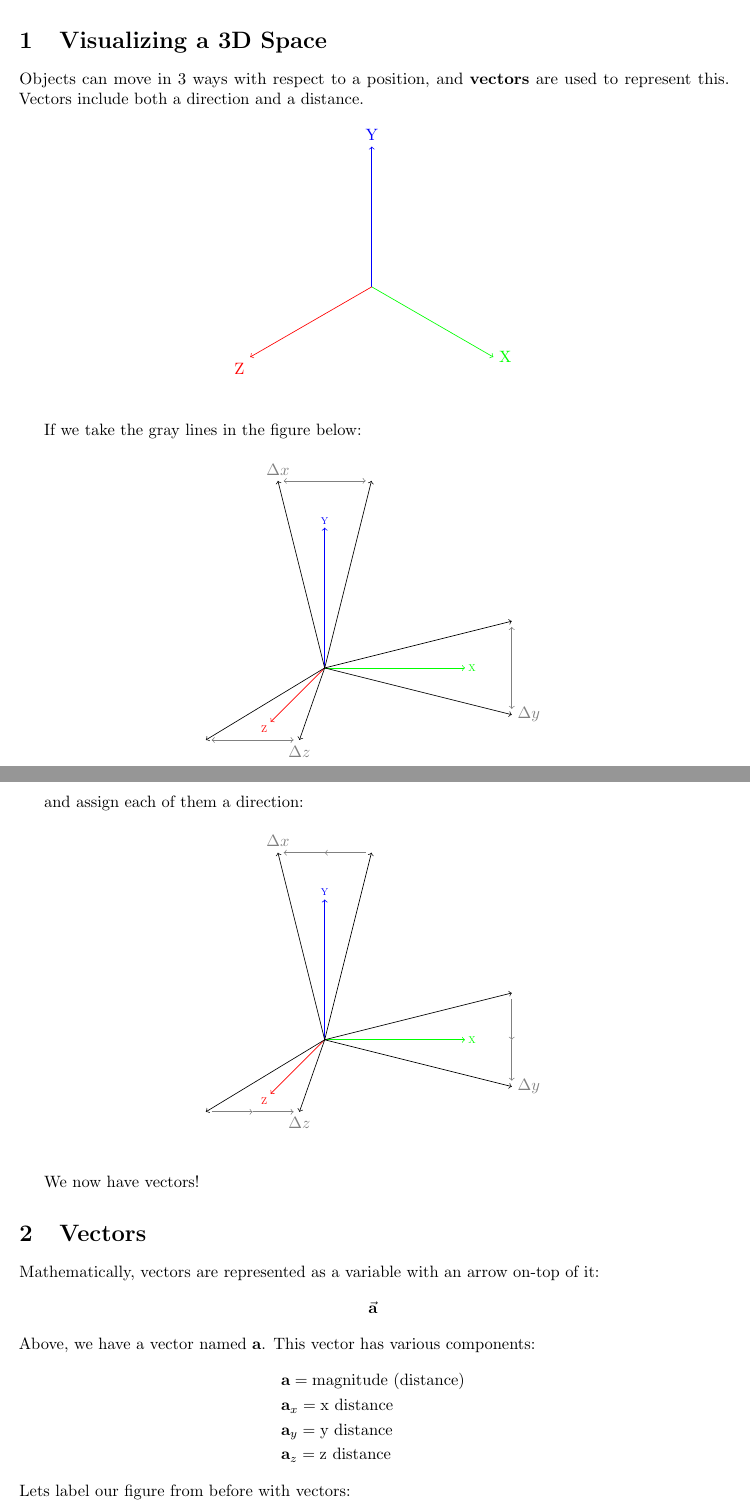
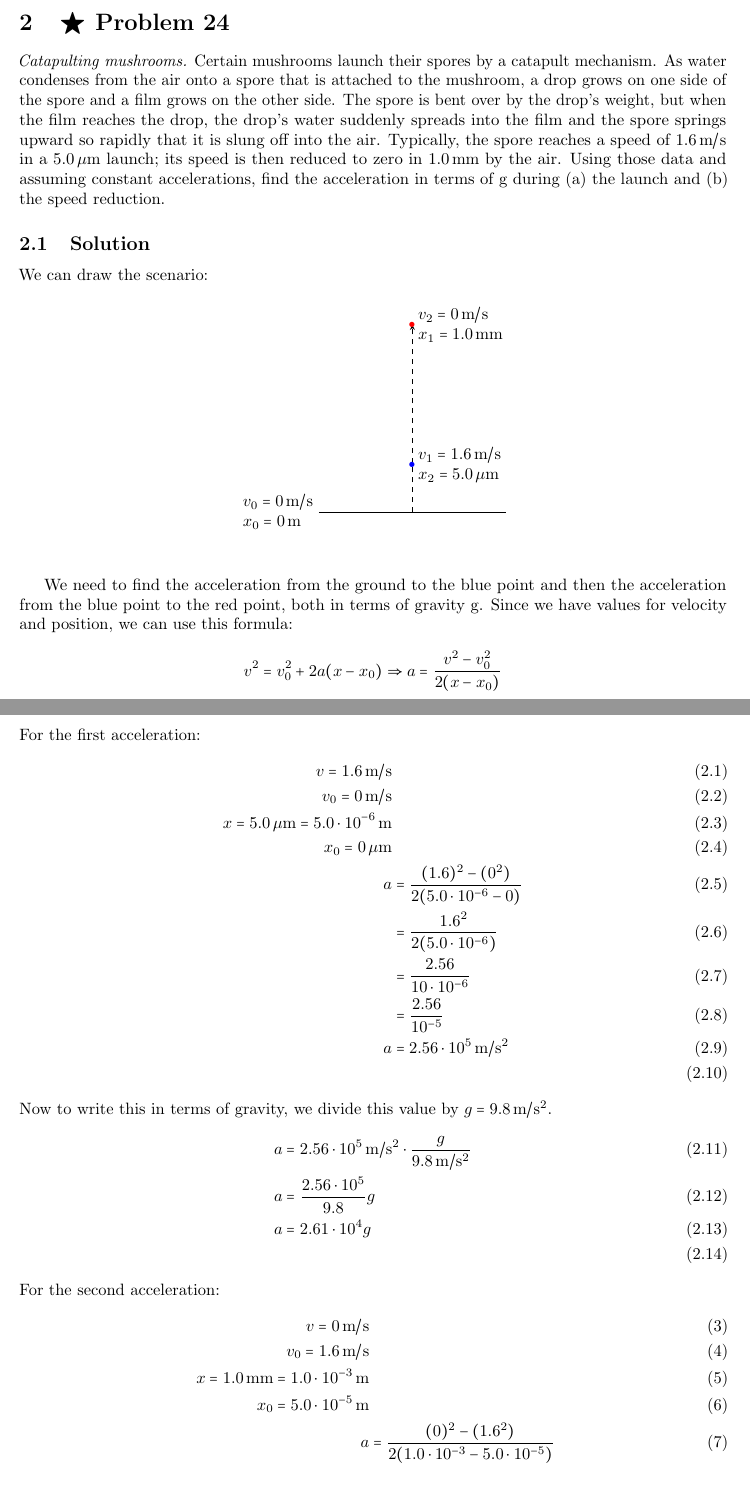
Before and after one commit to GameAddict23/Physics_Notes, a LaTeX document (Code/notes3.tex): two parts of pages 1 and 2 of 3 before the commit and two parts of pages 3 and 4 of 4 after it, joined at a grey line, cut at the place of the change, the shorter picture padded with empty space. Compiled offline with pdfLaTeX.

Commit message:
Updated notes.

```diff
--- a/Code/notes3.tex
+++ b/Code/notes3.tex
@@ -10,6 +10,8 @@
 \usepackage{tikz-3dplot}
 \usepackage[letterpaper, bottom=100pt]{geometry}
 \usepackage{physics}
+\usepackage{MnSymbol}
+\usepackage{float}
 
 % \pgfplotsset{compat=newest}
 
@@ -33,13 +35,3 @@
 
 \begin{document}
 \maketitle
-\section{Visualizing a 3D Space}
-Objects can move in 3 ways with respect to a position, and \textbf{vectors} are used to
-represent this. Vectors include both a direction and a distance.
-\begin{figure}[hh]
-\begin{center}
-\begin{tikzpicture}
-\tdplotsetmaincoords{60}{110};
-\pgfsetxvec{\pgfpoint{0.866cm}{-.5cm}};
-\pgfsetyvec{\pgfpoint{0cm}{1cm}};
-\pgfsetzvec{\pgfpoint{-.866cm}{-.5cm}};
@@ -46,6 +47 @@ represent this. Vectors include both a direction and a distance.
 
-\draw[->, color=green] (0, 0, 0) -- (3, 0, 0) node[anchor=west] {X};
-\draw[->, color=blue] (0, 0, 0) -- (0, 3, 0) node[anchor=south] {Y};
-\draw[->, color=red] (0, 0, 0) -- (0, 0, 3) node[anchor=north east] {Z};
-\end{tikzpicture}
-\end{center}
@@ -52,9 +64,2 @@ represent this. Vectors include both a direction and a distance.
 \end{figure}
 
-If we take the gray lines in the figure below:
-\begin{figure}[hh]
-\begin{center}
-\begin{tikzpicture}
-\draw[->, color=green] (0, 0, 0) -- (3, 0, 0) node[scale=0.6, anchor=west] {X};
-\draw[->, color=blue] (0, 0, 0) -- (0, 3, 0) node[scale=0.6, anchor=south] {Y};
-\draw[->, color=red] (0, 0, 0) -- (0, 0, 3) node[scale=0.6, anchor=north east] {Z};
@@ -61,4 +79 @@ If we take the gray lines in the figure below:
 
-\draw[->, color=black] (0, 0, 0) -- (4, 1, 0) node (a) {};
-\draw[->, color=black] (0, 0, 0) -- (4, -1, 0) node (b) {};
-\draw[<->, color=gray] (a) -- (b) node[right] {$\Delta y$};
@@ -65,53 +99,70 @@ If we take the gray lines in the figure below:
+\section{$\bigstar$ Problem 24}
+\emph{Catapulting mushrooms.} Certain mushrooms launch
+their spores by a catapult mechanism. As water condenses from
+the air onto a spore that is attached to the mushroom, a drop grows
+on one side of the spore and a film grows on the other side. The
+spore is bent over by the drop’s weight, but when the film reaches
+the drop, the drop’s water suddenly spreads into the film and the
+spore springs upward so rapidly that it is slung off into the air. Typically,
+the spore reaches a speed of $1.6\,\mathrm{m/s}$ in a $5.0\,\mathrm{\mu m}$ launch;
+its speed is then reduced to zero in $1.0\,\mathrm{mm}$ by the air. Using those data
+and assuming constant accelerations, find the acceleration in terms
+of g during (a) the launch and (b) the speed reduction.
 
-\draw[->, color=black] (0, 0, 0) -- (1, 4, 0) node (a) {};
-\draw[->, color=black] (0, 0, 0) -- (-1, 4, 0) node (b) {};
-\draw[<->, color=gray] (a) -- (b) node[above] {$\Delta x$};
+\subsection{Solution}
+We can draw the scenario:
+\begin{figure}[H]
+    \begin{center}
+        \begin{tikzpicture}[every text node part/.style={align=left}]
+            \coordinate (a) at (2, 0);
+            \coordinate (b) at (2, 1);
+            \coordinate (c) at (2, 4);
 
-
-\draw[->] (0, 0, 0) -- (-1, 0, 4) node (a) {};
-\draw[->] (0, 0, 0) -- (1, 0, 4) node (b) {};
-\draw[<->, color=gray] (a) -- (b) node[below] {$\Delta z$};
-\end{tikzpicture}
-
-\end{center}
+            \draw (0, 0) node[left] {$v_0=0\,\mathrm{m/s}$\\$x_0=0\,\mathrm{m}$} -- (4, 0);
+            \draw[dashed, -stealth] (a)
+            -- (b) node[blue, scale=3] {.} node[right] {$v_1=1.6\,\mathrm{m/s}$\\$x_2=5.0\,\mathrm{\mu m}$}
+            -- (c) node[red, scale=3] {.} node[right] {$v_2=0\,\mathrm{m/s}$\\$x_1=1.0\,\mathrm{mm}$};
+        \end{tikzpicture}
+    \end{center}
 \end{figure}
 
-and assign each of them a direction:
-\begin{figure}[hh]
-\begin{center}
-\begin{tikzpicture}
-\draw[->, color=green] (0, 0, 0) -- (3, 0, 0) node[scale=0.6, anchor=west] {X};
-\draw[->, color=blue] (0, 0, 0) -- (0, 3, 0) node[scale=0.6, anchor=south] {Y};
-\draw[->, color=red] (0, 0, 0) -- (0, 0, 3) node[scale=0.6, anchor=north east] {Z};
+We need to find the acceleration from the ground to the blue point and then the acceleration from the
+blue point to the red point, both in terms of gravity g. Since we have values for velocity and position,
+we can use this formula:
+\[v^2 = v^2_0+2a(x-x_0) \Rightarrow a = \frac{v^2-v^2_0}{2(x-x_0)}\]
+For the first acceleration:
+\begin{subequations}
+    \begin{align}
+        v = 1.6 \,\mathrm{m/s} \\
+        v_0 = 0 \,\mathrm{m/s} \\
+        x = 5.0 \,\mathrm{\mu m} = 5.0\cdot10^{-6} \,\mathrm{m} \\
+        x_0 = 0 \,\mathrm{\mu m} \\
+        a &= \frac{(1.6)^2-(0^2)}{2(5.0\cdot10^{-6}-0)} \\
+          &= \frac{1.6^2}{2(5.0\cdot10^{-6})} \\
+          &= \frac{2.56}{10\cdot10^{-6}} \\
+          &= \frac{2.56}{10^{-5}} \\
+        a &= 2.56\cdot10^{5} \,\mathrm{m/s^2}\\
+    \end{align}
+Now to write this in terms of gravity, we divide this value by $g=9.8\,\mathrm{m/s^2}$.
+\begin{align}
+    a &= 2.56\cdot10^5 \,\mathrm{m/s^2} \cdot \frac{g}{9.8\,\mathrm{m/s^2}} \\
+    a &= \frac{2.56\cdot10^5}{9.8}g \\
+    a &= 2.61\cdot10^4g \\
+\end{align}
+\end{subequations}
+For the second acceleration:
+\begin{align}
+    v = 0 \,\mathrm{m/s} \\
+    v_0 = 1.6 \,\mathrm{m/s} \\
+    x = 1.0 \,\mathrm{mm} = 1.0\cdot10^{-3}\,\mathrm{m} \\
+    x_0 = 5.0\cdot10^{-5} \,\mathrm{m} \\
+    a &= \frac{(0)^2-(1.6^2)}{2(1.0\cdot10^{-3}-5.0\cdot10^{-5})} \\
+      &= \frac{-(1.6^2)}{2\cdot10^{-3}(1.0-5.0\cdot10^{-2})} \\
+      &= \frac{-2.56}{2\cdot10^{-3}(0.95)} \\
+      &= \frac{-2.56}{0.0019} \\
+    a &= -1.347\cdot10^3 \,\mathrm{m/s^2} \\
+    \text{\textbf{In terms of gravity:}  }
+    a &= \frac{-1.347\cdot10^3}{9.8}g \\
+    a &= -1.37\cdot10^2g
+\end{align}
 
-\draw[->, color=black] (0, 0, 0) -- (4, 1, 0) node (a) {};
-\draw[->, color=black] (0, 0, 0) -- (4, -1, 0) node (b) {};
-\draw[->, color=gray] (a) -- (4, 0, 0);
-\draw[->, color=gray] (4, 0, 0) -- (b) node[right] {$\Delta y$};
-
-\draw[->, color=black] (0, 0, 0) -- (1, 4, 0) node (a) {};
-\draw[->, color=black] (0, 0, 0) -- (-1, 4, 0) node (b) {};
-\draw[->, color=gray] (a) -- (0, 4, 0);
-\draw[->, color=gray] (0, 4, 0) -- (b) node[above] {$\Delta x$};
-
-\draw[->] (0, 0, 0) -- (-1, 0, 4) node (a) {};
-\draw[->] (0, 0, 0) -- (1, 0, 4) node (b) {};
-\draw[->, color=gray] (a) -- (0, 0, 4);
-\draw[->, color=gray] (0, 0, 4) -- (b) node[below] {$\Delta z$};
-\end{tikzpicture}
-\end{center}
-\end{figure}
-
-We now have vectors!
-\section{Vectors}
-Mathematically, vectors are represented as a variable
-with an arrow on-top of it:
-\[\va{a}\]
-Above, we have a vector named \textbf{a}. This vector has various components:
-\begin{align*}
-    & \textbf{a} = \text{magnitude (distance)} \\
-    & \textbf{a}_x = \text{x distance} \\
-    & \textbf{a}_y = \text{y distance} \\
-    & \textbf{a}_z = \text{z distance}
-\end{align*}
-Lets label our figure from before with vectors:
@@ -141 +168,0 @@ Lets label our figure from before with vectors:
-\end{figure}
```
Also changed, not shown: Code/notes4.tex (added, +165 -0 lines), Notes/notes3.pdf, Notes/notes4.pdf (added), Code/notes3.tex (91 more changed lines).
